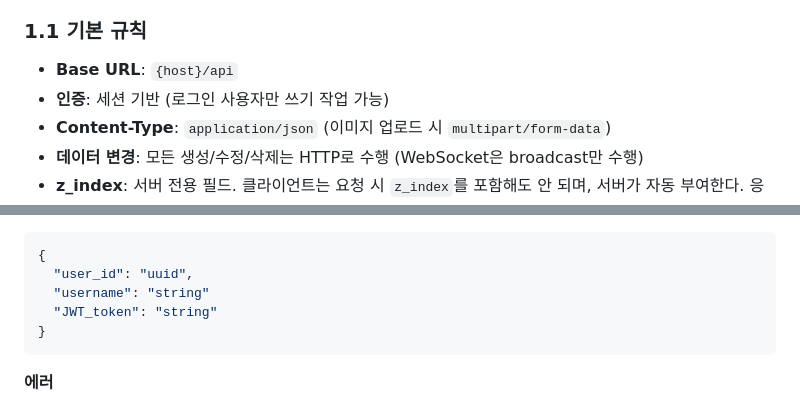
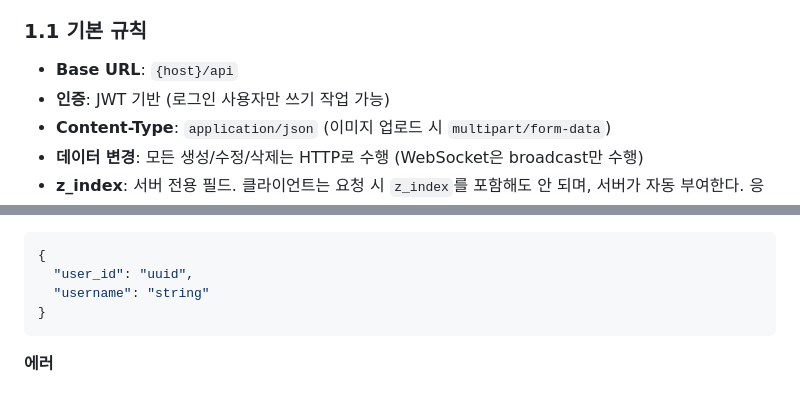
Before and after one commit to hojun-lee99/jungle-mini-project-board, a Markdown page: docs/api-spec-v2.md, 2 parts joined by grey strips. Drawn GitHub-style.

Commit message:
docs: 로그인 api JWT기반 오류 수정

````diff
--- a/docs/api-spec-v2.md
+++ b/docs/api-spec-v2.md
@@ -11,7 +11,7 @@
 ### 1.1 기본 규칙
 
 - **Base URL**: `{host}/api`
-- **인증**: 세션 기반 (로그인 사용자만 쓰기 작업 가능)
+- **인증**: JWT 기반 (로그인 사용자만 쓰기 작업 가능)
 - **Content-Type**: `application/json` (이미지 업로드 시 `multipart/form-data`)
 - **데이터 변경**: 모든 생성/수정/삭제는 HTTP로 수행 (WebSocket은 broadcast만 수행)
 - **z_index**: 서버 전용 필드. 클라이언트는 요청 시 `z_index`를 포함해도 안 되며, 서버가 자동 부여한다. 응답에서만 수신한다.
@@ -114,7 +114,6 @@
 {
   "user_id": "uuid",
   "username": "string"
-  "JWT_token": "string"
 }
 ```
 
````
